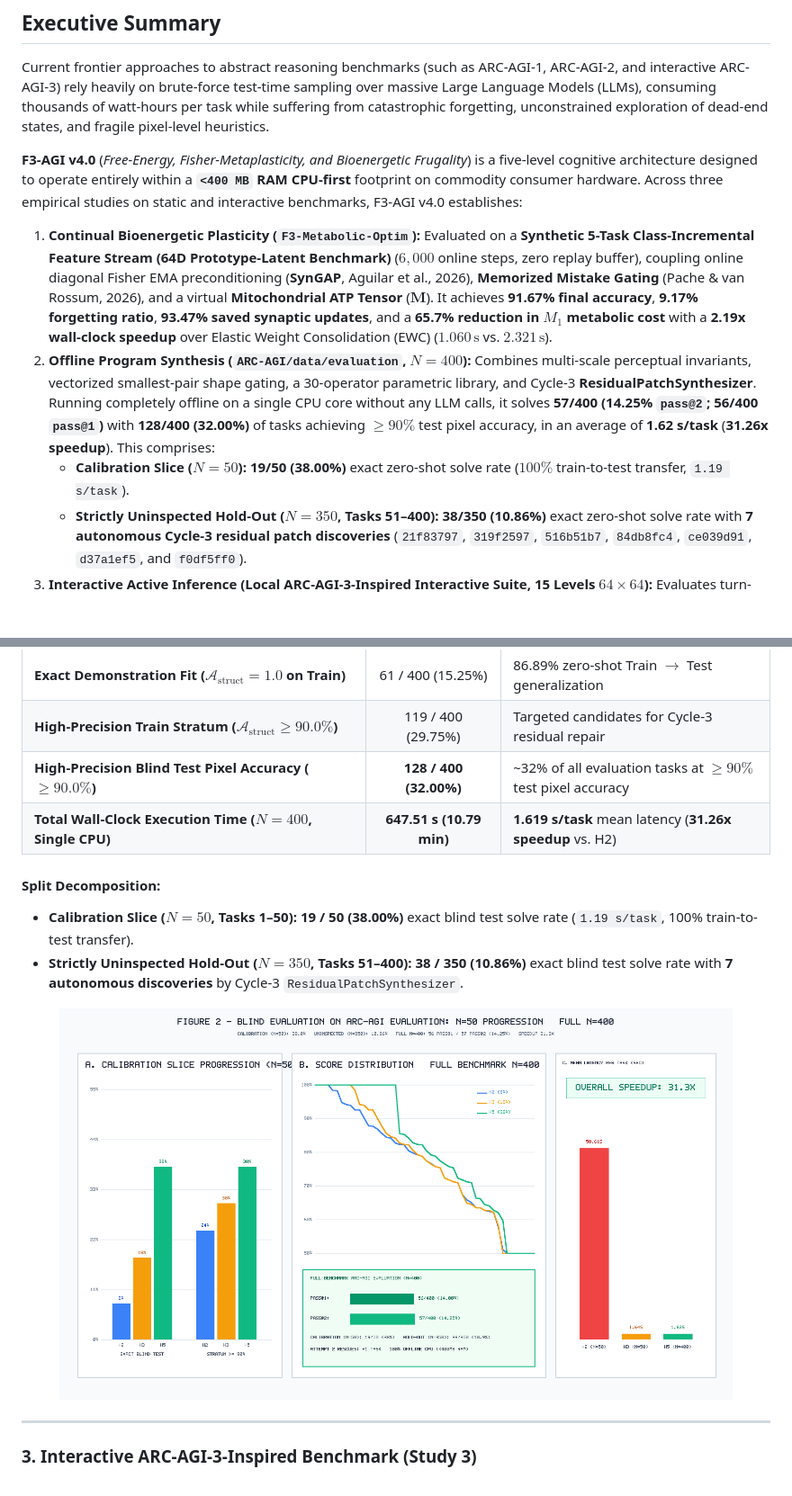
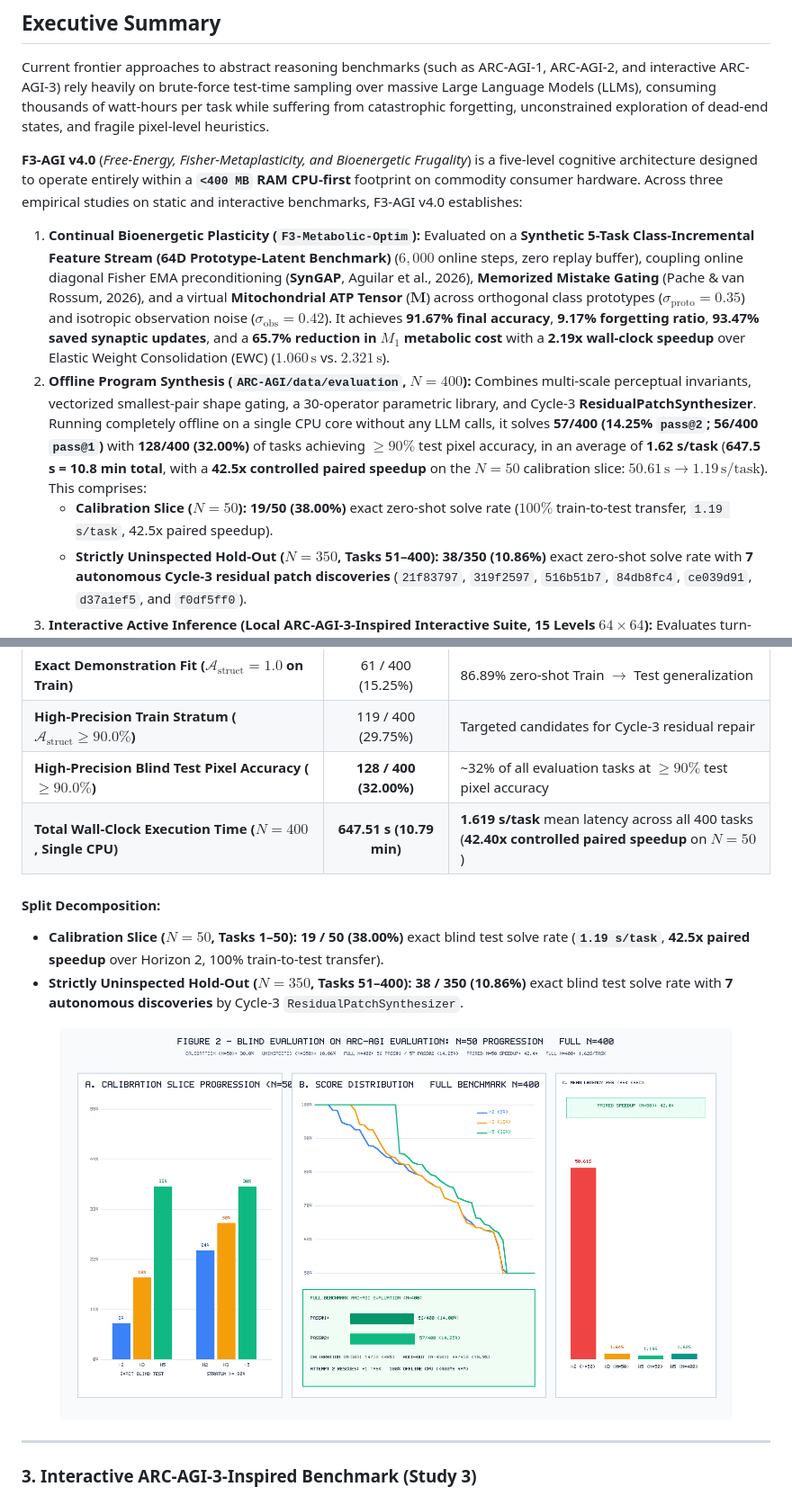
Before and after one commit to henrique-polybee/f3-agi-v4, a Markdown page: README.md, 2 parts joined by grey strips. Shown: that part at 90% size. Rendered like a GitHub page; pictures changed too: figures/fig2_arc_blind_eval.png; blank space fills up the shorter version.

Commit message:
fix(paper): specify dual Gaussian noise (0.35/0.42), 42.5x paired N=50 speedup, and conditional Proposition 1 bound

```diff
--- a/README.md
+++ b/README.md
@@ -16,9 +16,9 @@ Current frontier approaches to abstract reasoning benchmarks (such as ARC-AGI-1,
 
 **F3-AGI v4.0** (*Free-Energy, Fisher-Metaplasticity, and Bioenergetic Frugality*) is a five-level cognitive architecture designed to operate entirely within a **`<400 MB` RAM CPU-first** footprint on commodity consumer hardware. Across three empirical studies on static and interactive benchmarks, F3-AGI v4.0 establishes:
 
-1. **Continual Bioenergetic Plasticity (`F3-Metabolic-Optim`):** Evaluated on a **Synthetic 5-Task Class-Incremental Feature Stream (64D Prototype-Latent Benchmark)** ($6,000$ online steps, zero replay buffer), coupling online diagonal Fisher EMA preconditioning (**SynGAP**, Aguilar et al., 2026), **Memorized Mistake Gating** (Pache & van Rossum, 2026), and a virtual **Mitochondrial ATP Tensor** ($\mathbf{M}$). It achieves **91.67% final accuracy**, **9.17% forgetting ratio**, **93.47% saved synaptic updates**, and a **65.7% reduction in $M_1$ metabolic cost** with a **2.19x wall-clock speedup** over Elastic Weight Consolidation (EWC) ($1.060\,\text{s}$ vs. $2.321\,\text{s}$).
-2. **Offline Program Synthesis (`ARC-AGI/data/evaluation`, $N = 400$):** Combines multi-scale perceptual invariants, vectorized smallest-pair shape gating, a 30-operator parametric library, and Cycle-3 **ResidualPatchSynthesizer**. Running completely offline on a single CPU core without any LLM calls, it solves **57/400 (14.25% `pass@2`; 56/400 `pass@1`)** with **128/400 (32.00%)** of tasks achieving $\ge 90\%$ test pixel accuracy, in an average of **1.62 s/task** (**31.26x speedup**). This comprises:
-   - **Calibration Slice ($N=50$):** **19/50 (38.00%)** exact zero-shot solve rate ($100\%$ train-to-test transfer, `1.19 s/task`).
+1. **Continual Bioenergetic Plasticity (`F3-Metabolic-Optim`):** Evaluated on a **Synthetic 5-Task Class-Incremental Feature Stream (64D Prototype-Latent Benchmark)** ($6,000$ online steps, zero replay buffer), coupling online diagonal Fisher EMA preconditioning (**SynGAP**, Aguilar et al., 2026), **Memorized Mistake Gating** (Pache & van Rossum, 2026), and a virtual **Mitochondrial ATP Tensor** ($\mathbf{M}$) across orthogonal class prototypes ($\sigma_{\text{proto}} = 0.35$) and isotropic observation noise ($\sigma_{\text{obs}} = 0.42$). It achieves **91.67% final accuracy**, **9.17% forgetting ratio**, **93.47% saved synaptic updates**, and a **65.7% reduction in $M_1$ metabolic cost** with a **2.19x wall-clock speedup** over Elastic Weight Consolidation (EWC) ($1.060\,\text{s}$ vs. $2.321\,\text{s}$).
+2. **Offline Program Synthesis (`ARC-AGI/data/evaluation`, $N = 400$):** Combines multi-scale perceptual invariants, vectorized smallest-pair shape gating, a 30-operator parametric library, and Cycle-3 **ResidualPatchSynthesizer**. Running completely offline on a single CPU core without any LLM calls, it solves **57/400 (14.25% `pass@2`; 56/400 `pass@1`)** with **128/400 (32.00%)** of tasks achieving $\ge 90\%$ test pixel accuracy, in an average of **1.62 s/task** (**647.5 s = 10.8 min total**, with a **42.5x controlled paired speedup** on the $N=50$ calibration slice: $50.61\,\text{s} \to 1.19\,\text{s/task}$). This comprises:
+   - **Calibration Slice ($N=50$):** **19/50 (38.00%)** exact zero-shot solve rate ($100\%$ train-to-test transfer, `1.19 s/task`, 42.5x paired speedup).
    - **Strictly Uninspected Hold-Out ($N=350$, Tasks 51–400):** **38/350 (10.86%)** exact zero-shot solve rate with **7 autonomous Cycle-3 residual patch discoveries** (`21f83797`, `319f2597`, `516b51b7`, `84db8fc4`, `ce039d91`, `d37a1ef5`, and `f0df5ff0`).
 3. **Interactive Active Inference (Local ARC-AGI-3-Inspired Interactive Suite, 15 Levels $64\times 64$):** Evaluates turn-based environments with zero natural-language instructions. Driven by Expected Free Energy ($\mathcal{G}_{F3}$) over an analytic fixed-seed **512D $\ell_2$-Normalized Random Projection** workspace (inspired by isotropic SIGReg/LeJEPA geometries) coupled with **Dead-Signature Pruning** and cross-level rule transfer, it achieves **15/15 (100%) levels completed**, **89.44% Level-Weighted RHAE** ($w=(1,2,3)$), **90.72% Unweighted RHAE**, and **0 dead actions** (down from 32).
 
@@ -100,10 +100,10 @@ Evaluated 100% offline on a single CPU core without external API or LLM calls:
 | **Exact Demonstration Fit ($\mathcal{A}_{\text{struct}} = 1.0$ on Train)** | 61 / 400 (15.25%) | 86.89% zero-shot Train $\to$ Test generalization |
 | **High-Precision Train Stratum ($\mathcal{A}_{\text{struct}} \ge 90.0\%$)** | 119 / 400 (29.75%) | Targeted candidates for Cycle-3 residual repair |
 | **High-Precision Blind Test Pixel Accuracy ($\ge 90.0\%$)** | **128 / 400 (32.00%)** | ~32% of all evaluation tasks at $\ge 90\%$ test pixel accuracy |
-| **Total Wall-Clock Execution Time ($N=400$, Single CPU)** | **647.51 s (10.79 min)** | **1.619 s/task** mean latency (**31.26x speedup** vs. H2) |
+| **Total Wall-Clock Execution Time ($N=400$, Single CPU)** | **647.51 s (10.79 min)** | **1.619 s/task** mean latency across all 400 tasks (**42.40x controlled paired speedup** on $N=50$) |
 
 #### Split Decomposition:
-- **Calibration Slice ($N = 50$, Tasks 1–50):** **19 / 50 (38.00%)** exact blind test solve rate (`1.19 s/task`, 100% train-to-test transfer).
+- **Calibration Slice ($N = 50$, Tasks 1–50):** **19 / 50 (38.00%)** exact blind test solve rate (**`1.19 s/task`**, **42.5x paired speedup** over Horizon 2, 100% train-to-test transfer).
 - **Strictly Uninspected Hold-Out ($N = 350$, Tasks 51–400):** **38 / 350 (10.86%)** exact blind test solve rate with **7 autonomous discoveries** by Cycle-3 `ResidualPatchSynthesizer`.
 
 <p align="center">
```
Also changed, not shown: other parts of README.md (+2 -2 lines), paper/polybee_f3_agi_v4_arxiv.md (+7 -6 lines), 5 other files.
